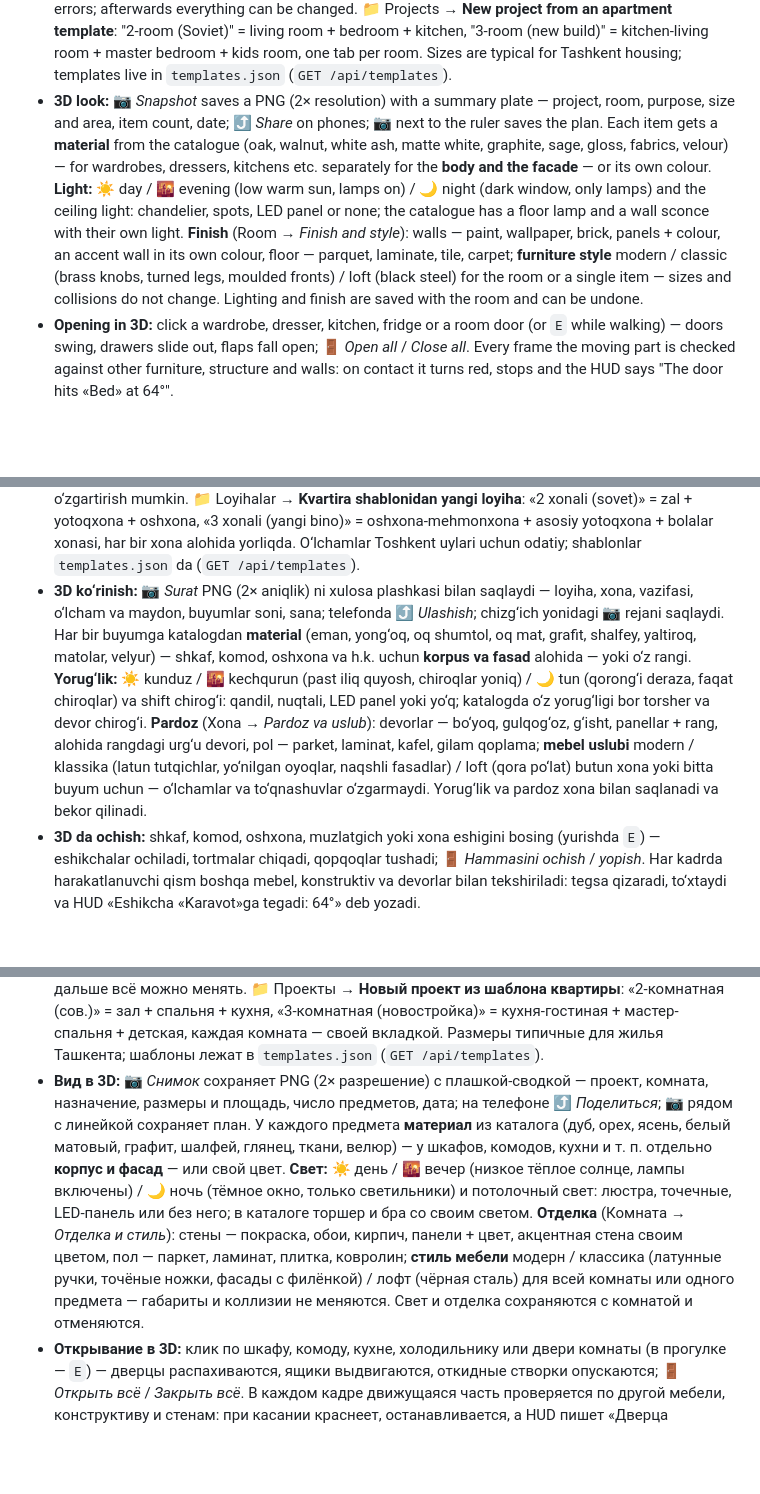
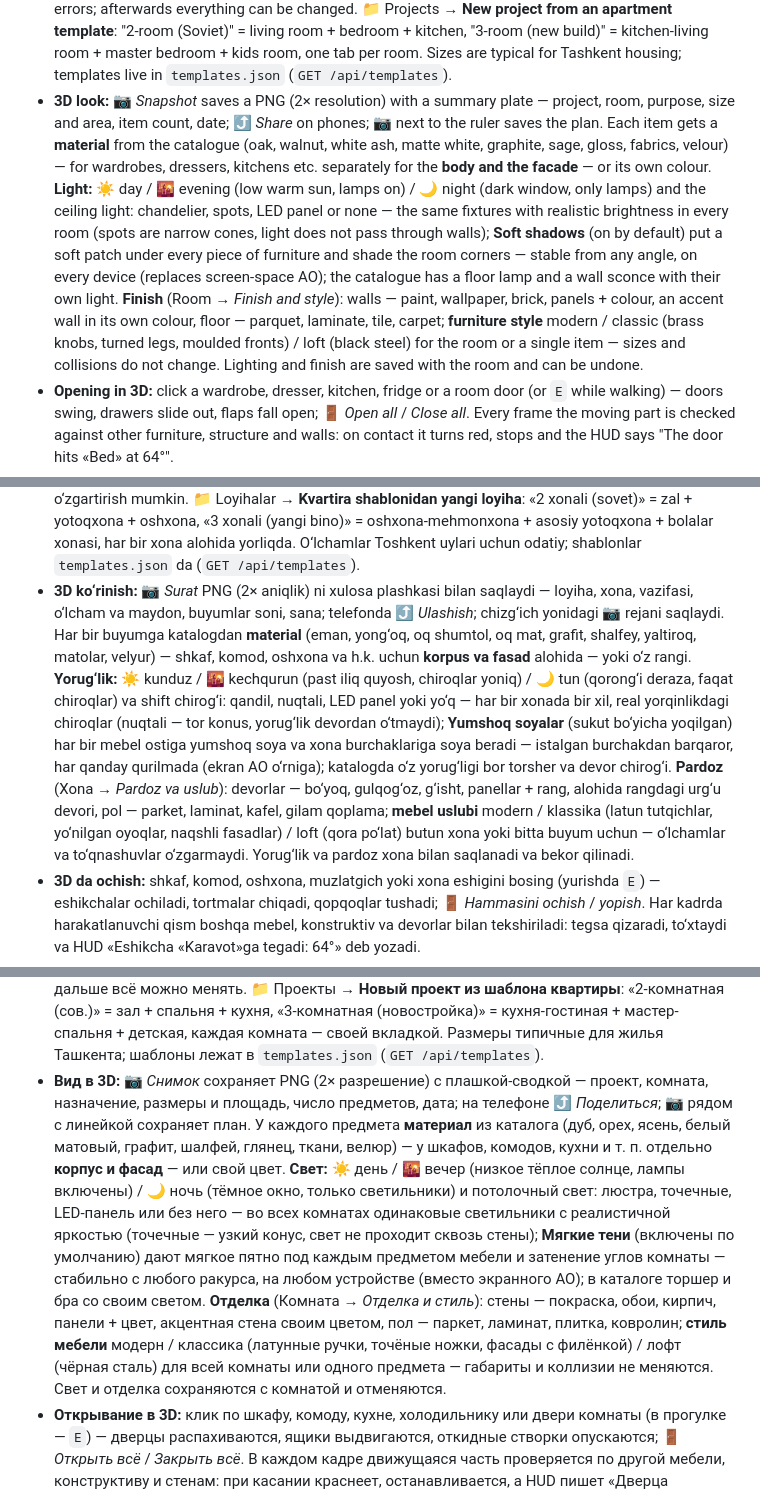
Before and after one commit to Askar-Turanazarov/3D-Furniture-Studio, a Markdown page: README.md, 3 parts joined by grey strips. Drawn GitHub-style; blank space fills up the shorter version.

Commit message:
docs: lighting and soft shadows in 3d

```diff
--- a/README.md
+++ b/README.md
@@ -32,7 +32,7 @@ A web app for custom furniture: the client plans a whole apartment (or picks one
 - **Passages:** gaps between furniture, structure and walls narrower than the norm (setting "Passage from", 60 cm by default; gaps under 20 cm are slits, not passages) are warned: "Narrow passage 48 cm (should be 60+)". **↔ Passages** (key `P`) shows / hides the yellow bands on the plan, the badge shows how many there are; the notes column has a collapsible "Passages (N)" group, a click flashes the passage on the plan.
 - **Projects and rooms:** a project holds several rooms shown as tabs above the plan (+ Room: name, purpose, size; ⋯ — rename, duplicate as a version "variant B", delete). Each room keeps its own undo history. 📁 **Projects** — cards with a plan preview: open, new, rename, duplicate, delete, **export / import** a `.fsp3d.json` file (backup or moving to another device). The old single-room plan is migrated automatically into "My project".
 - **Room templates:** + Room → **From a template**: a *Soviet-era building* set (panel / brick 1960–90s, ceiling ≈ 2.8 m) or a *New build* set (monolithic frame 2015+, ceiling ≈ 3.0 m) — bedroom, kids room, kitchen-living room, master bedroom, living room (the Soviet one is walk-through with two doors), large bedroom, study, kitchen. Each card shows a mini plan and "12 m² · 4×3 m". A template brings windows with radiators under them, doors, structure (risers, a ledge, a column) and furniture placed without errors; afterwards everything can be changed. 📁 Projects → **New project from an apartment template**: "2-room (Soviet)" = living room + bedroom + kitchen, "3-room (new build)" = kitchen-living room + master bedroom + kids room, one tab per room. Sizes are typical for Tashkent housing; templates live in `templates.json` (`GET /api/templates`).
-- **3D look:** 📷 *Snapshot* saves a PNG (2× resolution) with a summary plate — project, room, purpose, size and area, item count, date; ⤴ *Share* on phones; 📷 next to the ruler saves the plan. Each item gets a **material** from the catalogue (oak, walnut, white ash, matte white, graphite, sage, gloss, fabrics, velour) — for wardrobes, dressers, kitchens etc. separately for the **body and the facade** — or its own colour. **Light:** ☀ day / 🌇 evening (low warm sun, lamps on) / 🌙 night (dark window, only lamps) and the ceiling light: chandelier, spots, LED panel or none; the catalogue has a floor lamp and a wall sconce with their own light. **Finish** (Room → *Finish and style*): walls — paint, wallpaper, brick, panels + colour, an accent wall in its own colour, floor — parquet, laminate, tile, carpet; **furniture style** modern / classic (brass knobs, turned legs, moulded fronts) / loft (black steel) for the room or a single item — sizes and collisions do not change. Lighting and finish are saved with the room and can be undone.
+- **3D look:** 📷 *Snapshot* saves a PNG (2× resolution) with a summary plate — project, room, purpose, size and area, item count, date; ⤴ *Share* on phones; 📷 next to the ruler saves the plan. Each item gets a **material** from the catalogue (oak, walnut, white ash, matte white, graphite, sage, gloss, fabrics, velour) — for wardrobes, dressers, kitchens etc. separately for the **body and the facade** — or its own colour. **Light:** ☀ day / 🌇 evening (low warm sun, lamps on) / 🌙 night (dark window, only lamps) and the ceiling light: chandelier, spots, LED panel or none — the same fixtures with realistic brightness in every room (spots are narrow cones, light does not pass through walls); **Soft shadows** (on by default) put a soft patch under every piece of furniture and shade the room corners — stable from any angle, on every device (replaces screen-space AO); the catalogue has a floor lamp and a wall sconce with their own light. **Finish** (Room → *Finish and style*): walls — paint, wallpaper, brick, panels + colour, an accent wall in its own colour, floor — parquet, laminate, tile, carpet; **furniture style** modern / classic (brass knobs, turned legs, moulded fronts) / loft (black steel) for the room or a single item — sizes and collisions do not change. Lighting and finish are saved with the room and can be undone.
 - **Opening in 3D:** click a wardrobe, dresser, kitchen, fridge or a room door (or `E` while walking) — doors swing, drawers slide out, flaps fall open; 🚪 *Open all* / *Close all*. Every frame the moving part is checked against other furniture, structure and walls: on contact it turns red, stops and the HUD says "The door hits «Bed» at 64°".
 - **Configurator and price estimate:** wardrobes, dressers, nightstands, shoe cabinets and kitchens get *Sections* and *Drawers* (sliding wardrobes — 2–3 doors); the 3D model follows (hollow carcass, partitions, shelves, a rail, drawers), the plan shows sections as dashed lines. The selected item shows "≈ 2 310 000 sum" (hover — breakdown: carcass, facade, doors, hardware…), the furniture list — "Estimated total from …"; the total also goes onto the snapshot plate and into the order. **Prices in `catalog.json` → `pricing` and `materials[].priceRate` are TEST values — replace them with real ones before going live.**
 - **Fill a niche** (📐): hover near a wall — a green ghost of the largest wardrobe that fits there (keeps the plinth and gaps, leaves the passage in front, stops 5 cm below the ceiling or a ceiling duct); click — pick it, choose sliding or hinged doors with prices, *Apply* adds the configured wardrobe as one undo step.
@@ -154,7 +154,7 @@ Buyurtma asosida mebel uchun veb-ilova: mijoz xona va mebel o‘lchamlarini kiri
 - **O‘tish joylari:** mebel, konstruktiv va devorlar orasidagi me’yordan tor oraliqlar («O‘tish joyi» sozlamasi, standart 60 sm; 20 sm dan kichigi — tirqish) ogohlantiriladi: «Tor o‘tish joyi 48 sm (me’yor 60 dan)». **↔ O‘tishlar** (`P` tugmasi) rejadagi sariq chiziqlarni ko‘rsatadi / yashiradi, nishonda soni; xabarlar ustunida yig‘iladigan «O‘tish joylari (N)» guruhi, bosilganda o‘tish joyi rejada yonadi.
 - **Loyihalar va xonalar:** loyihada bir nechta xona bor, ular reja ustida yorliqlar ko‘rinishida (+ Xona: nomi, vazifasi, o‘lchami; ⋯ — nomini o‘zgartirish, «variant B» versiyasi sifatida nusxalash, o‘chirish). Har bir xonaning o‘z bekor qilish tarixi bor. 📁 **Loyihalar** — reja rasmi bilan kartalar: ochish, yangi, nomini o‘zgartirish, nusxalash, o‘chirish, `.fsp3d.json` faylga **eksport / import** (zaxira yoki boshqa qurilmaga ko‘chirish). Eski bitta xonali reja avtomatik ravishda «Mening loyiham»ga ko‘chiriladi.
 - **Xona shablonlari:** + Xona → **Shablondan**: *Sovet davri uyi* to‘plami (panel / g‘isht 1960–90-yillar, shift ≈ 2,8 m) yoki *Yangi bino* (monolit/karkas 2015+, shift ≈ 3,0 m) — yotoqxona, bolalar xonasi, oshxona-mehmonxona, asosiy yotoqxona, zal (sovet uyida ikki eshikli o‘tish xona), katta yotoqxona, ish xonasi, oshxona. Har bir kartada kichik reja va «12 m² · 4×3 m». Shablonda derazalar (tagida radiator), eshiklar, konstruktiv (stoyak, devor chiqig‘i, kolonna) va xatosiz joylashtirilgan mebel bor; keyin hammasini o‘zgartirish mumkin. 📁 Loyihalar → **Kvartira shablonidan yangi loyiha**: «2 xonali (sovet)» = zal + yotoqxona + oshxona, «3 xonali (yangi bino)» = oshxona-mehmonxona + asosiy yotoqxona + bolalar xonasi, har bir xona alohida yorliqda. O‘lchamlar Toshkent uylari uchun odatiy; shablonlar `templates.json` da (`GET /api/templates`).
-- **3D ko‘rinish:** 📷 *Surat* PNG (2× aniqlik) ni xulosa plashkasi bilan saqlaydi — loyiha, xona, vazifasi, o‘lcham va maydon, buyumlar soni, sana; telefonda ⤴ *Ulashish*; chizg‘ich yonidagi 📷 rejani saqlaydi. Har bir buyumga katalogdan **material** (eman, yong‘oq, oq shumtol, oq mat, grafit, shalfey, yaltiroq, matolar, velyur) — shkaf, komod, oshxona va h.k. uchun **korpus va fasad** alohida — yoki o‘z rangi. **Yorug‘lik:** ☀ kunduz / 🌇 kechqurun (past iliq quyosh, chiroqlar yoniq) / 🌙 tun (qorong‘i deraza, faqat chiroqlar) va shift chirog‘i: qandil, nuqtali, LED panel yoki yo‘q; katalogda o‘z yorug‘ligi bor torsher va devor chirog‘i. **Pardoz** (Xona → *Pardoz va uslub*): devorlar — bo‘yoq, gulqog‘oz, g‘isht, panellar + rang, alohida rangdagi urg‘u devori, pol — parket, laminat, kafel, gilam qoplama; **mebel uslubi** modern / klassika (latun tutqichlar, yo‘nilgan oyoqlar, naqshli fasadlar) / loft (qora po‘lat) butun xona yoki bitta buyum uchun — o‘lchamlar va to‘qnashuvlar o‘zgarmaydi. Yorug‘lik va pardoz xona bilan saqlanadi va bekor qilinadi.
+- **3D ko‘rinish:** 📷 *Surat* PNG (2× aniqlik) ni xulosa plashkasi bilan saqlaydi — loyiha, xona, vazifasi, o‘lcham va maydon, buyumlar soni, sana; telefonda ⤴ *Ulashish*; chizg‘ich yonidagi 📷 rejani saqlaydi. Har bir buyumga katalogdan **material** (eman, yong‘oq, oq shumtol, oq mat, grafit, shalfey, yaltiroq, matolar, velyur) — shkaf, komod, oshxona va h.k. uchun **korpus va fasad** alohida — yoki o‘z rangi. **Yorug‘lik:** ☀ kunduz / 🌇 kechqurun (past iliq quyosh, chiroqlar yoniq) / 🌙 tun (qorong‘i deraza, faqat chiroqlar) va shift chirog‘i: qandil, nuqtali, LED panel yoki yo‘q — har bir xonada bir xil, real yorqinlikdagi chiroqlar (nuqtali — tor konus, yorug‘lik devordan o‘tmaydi); **Yumshoq soyalar** (sukut bo‘yicha yoqilgan) har bir mebel ostiga yumshoq soya va xona burchaklariga soya beradi — istalgan burchakdan barqaror, har qanday qurilmada (ekran AO o‘rniga); katalogda o‘z yorug‘ligi bor torsher va devor chirog‘i. **Pardoz** (Xona → *Pardoz va uslub*): devorlar — bo‘yoq, gulqog‘oz, g‘isht, panellar + rang, alohida rangdagi urg‘u devori, pol — parket, laminat, kafel, gilam qoplama; **mebel uslubi** modern / klassika (latun tutqichlar, yo‘nilgan oyoqlar, naqshli fasadlar) / loft (qora po‘lat) butun xona yoki bitta buyum uchun — o‘lchamlar va to‘qnashuvlar o‘zgarmaydi. Yorug‘lik va pardoz xona bilan saqlanadi va bekor qilinadi.
 - **3D da ochish:** shkaf, komod, oshxona, muzlatgich yoki xona eshigini bosing (yurishda `E`) — eshikchalar ochiladi, tortmalar chiqadi, qopqoqlar tushadi; 🚪 *Hammasini ochish* / *yopish*. Har kadrda harakatlanuvchi qism boshqa mebel, konstruktiv va devorlar bilan tekshiriladi: tegsa qizaradi, to‘xtaydi va HUD «Eshikcha «Karavot»ga tegadi: 64°» deb yozadi.
 - **Konfigurator va taxminiy narx:** shkaf, komod, tumba, poyabzal javoni va oshxonada *Seksiyalar* va *Tortmalar* bor (kupe shkafda — 2–3 eshik); 3D model ularga mos quriladi (ichi bo‘sh korpus, to‘siqlar, javonlar, ilgich, tortmalar), rejada seksiyalar shtrix chiziq bilan ko‘rsatiladi. Tanlangan buyumda «≈ 2 310 000 so‘m» (ustiga olib boring — tafsilot: korpus, fasad, eshiklar, furnitura…), mebel ro‘yxatida — «Jami taxminan … dan»; jami surat plashkasiga va buyurtmaga ham tushadi. **`catalog.json` → `pricing` va `materials[].priceRate` dagi narxlar SINOV uchun — ishga tushirishdan oldin haqiqiylariga almashtiring.**
 - **Tokchani to‘ldirish** (📐): devorga olib boring — u yerga sig‘adigan eng katta shkafning yashil «sharpasi» (plintus va oraliqlar hisobga olinadi, oldida o‘tish joyi qoladi, shift yoki shift ostidagi qutidan 5 sm past); bosing — tanlang, kupe yoki ochiladigan eshiklarni narxi bilan tanlang, *Qo‘llash* sozlangan shkafni bitta bekor qilish qadami sifatida qo‘shadi.
@@ -277,7 +277,7 @@ Foto-teksturalar: [ambientCG](https://ambientcg.com) — CC0. Three.js — MIT.
 - **Проходы:** промежутки между мебелью, конструктивом и стенами уже нормы (настройка «Проход от», 60 см по умолчанию; меньше 20 см — щель, а не проход) дают предупреждение: «Узкий проход 48 см (норма от 60)». **↔ Проходы** (клавиша `P`) показывает / скрывает жёлтые полосы на плане, бейдж — их число; в колонке уведомлений сворачиваемая группа «Проходы (N)», клик подсвечивает проход на плане.
 - **Проекты и комнаты:** в проекте несколько комнат — вкладки над планом (+ Комната: название, назначение, размеры; ⋯ — переименовать, дублировать как версию «вариант Б», удалить). У каждой комнаты своя история отмены. 📁 **Проекты** — карточки с превью плана: открыть, новый, переименовать, дублировать, удалить, **экспорт / импорт** файла `.fsp3d.json` (резервная копия или перенос на другое устройство). Старый план одной комнаты автоматически переносится в «Мой проект».
 - **Шаблоны комнат:** + Комната → **Из шаблона**: набор *Советский дом* (панель / кирпич 1960–90-х, потолок ≈ 2,8 м) или *Новостройка* (монолит/каркас 2015+, потолок ≈ 3,0 м) — спальня, детская, кухня-гостиная, мастер-спальня, зал (в советском — проходной с двумя дверями), большая спальня, кабинет, кухня. На карточке мини-план и «12 м² · 4×3 м». В шаблоне окна с батареями под ними, двери, конструктив (стояки, выступ, колонна) и мебель, расставленная без ошибок; дальше всё можно менять. 📁 Проекты → **Новый проект из шаблона квартиры**: «2-комнатная (сов.)» = зал + спальня + кухня, «3-комнатная (новостройка)» = кухня-гостиная + мастер-спальня + детская, каждая комната — своей вкладкой. Размеры типичные для жилья Ташкента; шаблоны лежат в `templates.json` (`GET /api/templates`).
-- **Вид в 3D:** 📷 *Снимок* сохраняет PNG (2× разрешение) с плашкой-сводкой — проект, комната, назначение, размеры и площадь, число предметов, дата; на телефоне ⤴ *Поделиться*; 📷 рядом с линейкой сохраняет план. У каждого предмета **материал** из каталога (дуб, орех, ясень, белый матовый, графит, шалфей, глянец, ткани, велюр) — у шкафов, комодов, кухни и т. п. отдельно **корпус и фасад** — или свой цвет. **Свет:** ☀ день / 🌇 вечер (низкое тёплое солнце, лампы включены) / 🌙 ночь (тёмное окно, только светильники) и потолочный свет: люстра, точечные, LED-панель или без него; в каталоге торшер и бра со своим светом. **Отделка** (Комната → *Отделка и стиль*): стены — покраска, обои, кирпич, панели + цвет, акцентная стена своим цветом, пол — паркет, ламинат, плитка, ковролин; **стиль мебели** модерн / классика (латунные ручки, точёные ножки, фасады с филёнкой) / лофт (чёрная сталь) для всей комнаты или одного предмета — габариты и коллизии не меняются. Свет и отделка сохраняются с комнатой и отменяются.
+- **Вид в 3D:** 📷 *Снимок* сохраняет PNG (2× разрешение) с плашкой-сводкой — проект, комната, назначение, размеры и площадь, число предметов, дата; на телефоне ⤴ *Поделиться*; 📷 рядом с линейкой сохраняет план. У каждого предмета **материал** из каталога (дуб, орех, ясень, белый матовый, графит, шалфей, глянец, ткани, велюр) — у шкафов, комодов, кухни и т. п. отдельно **корпус и фасад** — или свой цвет. **Свет:** ☀ день / 🌇 вечер (низкое тёплое солнце, лампы включены) / 🌙 ночь (тёмное окно, только светильники) и потолочный свет: люстра, точечные, LED-панель или без него — во всех комнатах одинаковые светильники с реалистичной яркостью (точечные — узкий конус, свет не проходит сквозь стены); **Мягкие тени** (включены по умолчанию) дают мягкое пятно под каждым предметом мебели и затенение углов комнаты — стабильно с любого ракурса, на любом устройстве (вместо экранного AO); в каталоге торшер и бра со своим светом. **Отделка** (Комната → *Отделка и стиль*): стены — покраска, обои, кирпич, панели + цвет, акцентная стена своим цветом, пол — паркет, ламинат, плитка, ковролин; **стиль мебели** модерн / классика (латунные ручки, точёные ножки, фасады с филёнкой) / лофт (чёрная сталь) для всей комнаты или одного предмета — габариты и коллизии не меняются. Свет и отделка сохраняются с комнатой и отменяются.
 - **Открывание в 3D:** клик по шкафу, комоду, кухне, холодильнику или двери комнаты (в прогулке — `E`) — дверцы распахиваются, ящики выдвигаются, откидные створки опускаются; 🚪 *Открыть всё* / *Закрыть всё*. В каждом кадре движущаяся часть проверяется по другой мебели, конструктиву и стенам: при касании краснеет, останавливается, а HUD пишет «Дверца упирается в «Кровать» на 64°».
 - **Конфигуратор и ориентировочная цена:** у шкафа, комода, тумбы, обувницы и кухни есть «Секций» и «Ящиков» (у шкафа-купе — 2–3 двери); 3D-модель строится по ним (полый корпус, перегородки, полки, штанга, ящики), на плане секции видны пунктиром. У выбранного предмета «≈ 2 310 000 сум» (наведите — разбивка: корпус, фасад, двери, фурнитура…), под списком мебели — «Итого ориентировочно от …»; итог попадает и на плашку снимка, и в заявку. **Цены в `catalog.json` → `pricing` и `materials[].priceRate` ТЕСТОВЫЕ — замените их реальными перед запуском.**
 - **Заполнить нишу** (📐): наведите на стену — зелёный «призрак» самого большого шкафа, который там поместится (с плинтусом и зазорами, с проходом перед ним, на 5 см ниже потолка или короба под потолком); клик — выбрать, затем купе или распашной с ценами, «Применить» ставит сконфигурированный шкаф одним шагом отмены.
```
Also changed, not shown: other parts of README.md (+3 -3 lines).
